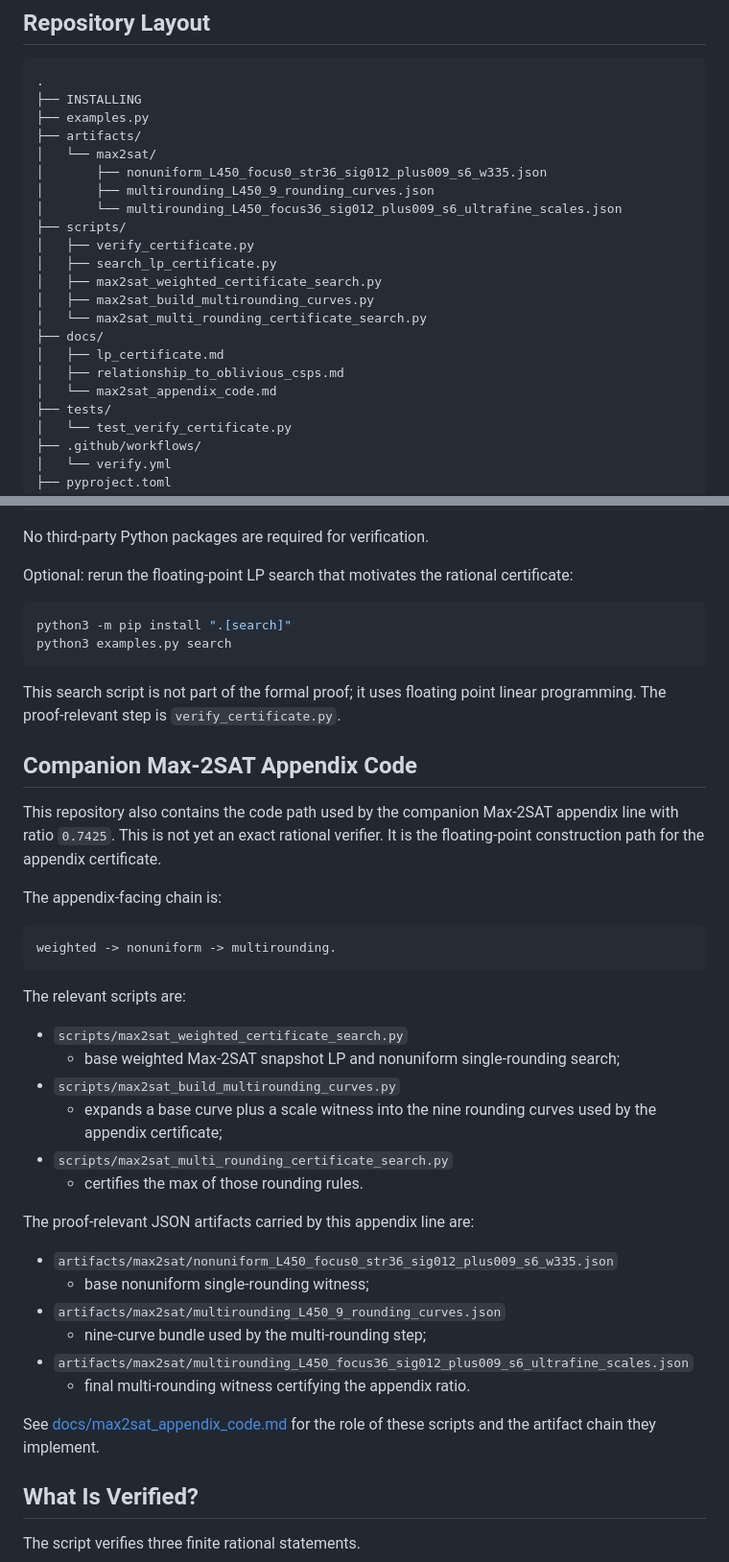
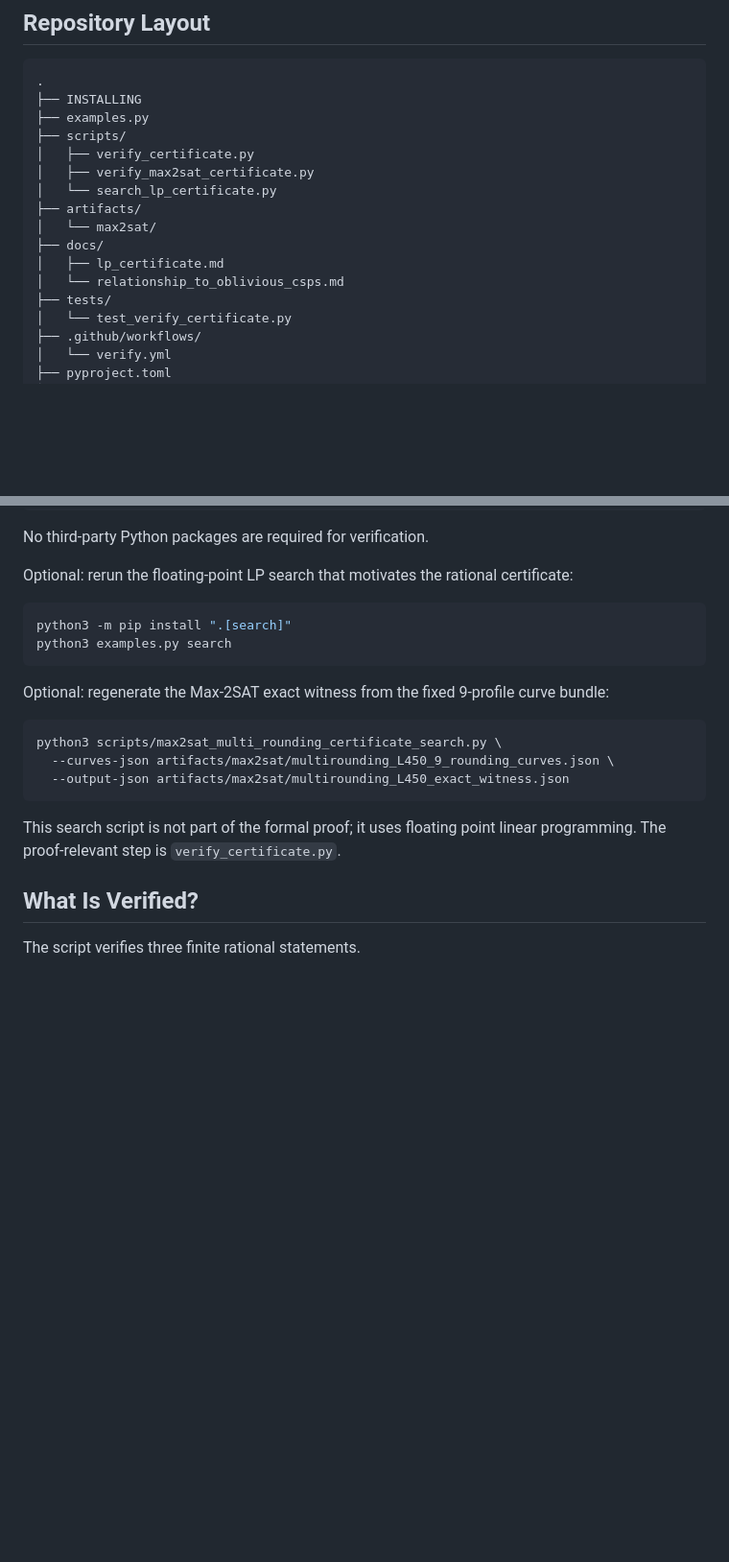
Before and after one commit to Guangxu-Yang/maxksat-lp-certificate, a Markdown page: README.md, 2 parts joined by grey strips. Shown at 96% size. Drawn GitHub-style; blank space fills up the shorter version.

Commit message:
Document Max-2SAT exact verifier
Update README to include the Max-2SAT exact rational verifier and witness regeneration command.

````diff
--- a/README.md
+++ b/README.md
@@ -32,21 +32,15 @@ rationals using Python's `fractions.Fraction`.
 .
 ├── INSTALLING
 ├── examples.py
+├── scripts/
+│   ├── verify_certificate.py
+│   ├── verify_max2sat_certificate.py
+│   └── search_lp_certificate.py
 ├── artifacts/
 │   └── max2sat/
-│       ├── nonuniform_L450_focus0_str36_sig012_plus009_s6_w335.json
-│       ├── multirounding_L450_9_rounding_curves.json
-│       └── multirounding_L450_focus36_sig012_plus009_s6_ultrafine_scales.json
-├── scripts/
-│   ├── verify_certificate.py
-│   ├── search_lp_certificate.py
-│   ├── max2sat_weighted_certificate_search.py
-│   ├── max2sat_build_multirounding_curves.py
-│   └── max2sat_multi_rounding_certificate_search.py
 ├── docs/
 │   ├── lp_certificate.md
-│   ├── relationship_to_oblivious_csps.md
-│   └── max2sat_appendix_code.md
+│   └── relationship_to_oblivious_csps.md
 ├── tests/
 │   └── test_verify_certificate.py
 ├── .github/workflows/
@@ -96,42 +99,17 @@ python3 -m pip install ".[search]"
 python3 examples.py search
 ```
 
+Optional: regenerate the Max-2SAT exact witness from the fixed 9-profile curve
+bundle:
+
+```bash
+python3 scripts/max2sat_multi_rounding_certificate_search.py \
+  --curves-json artifacts/max2sat/multirounding_L450_9_rounding_curves.json \
+  --output-json artifacts/max2sat/multirounding_L450_exact_witness.json
+```
+
 This search script is not part of the formal proof; it uses floating point
 linear programming.  The proof-relevant step is `verify_certificate.py`.
-
-## Companion Max-2SAT Appendix Code
-
-This repository also contains the code path used by the companion Max-2SAT
-appendix line with ratio `0.7425`. This is not yet an exact rational verifier.
-It is the floating-point construction path for the appendix certificate.
-
-The appendix-facing chain is:
-
-```text
-weighted -> nonuniform -> multirounding.
-```
-
-The relevant scripts are:
-
-- `scripts/max2sat_weighted_certificate_search.py`
-  - base weighted Max-2SAT snapshot LP and nonuniform single-rounding search;
-- `scripts/max2sat_build_multirounding_curves.py`
-  - expands a base curve plus a scale witness into the nine rounding curves
-    used by the appendix certificate;
-- `scripts/max2sat_multi_rounding_certificate_search.py`
-  - certifies the max of those rounding rules.
-
-The proof-relevant JSON artifacts carried by this appendix line are:
-
-- `artifacts/max2sat/nonuniform_L450_focus0_str36_sig012_plus009_s6_w335.json`
-  - base nonuniform single-rounding witness;
-- `artifacts/max2sat/multirounding_L450_9_rounding_curves.json`
-  - nine-curve bundle used by the multi-rounding step;
-- `artifacts/max2sat/multirounding_L450_focus36_sig012_plus009_s6_ultrafine_scales.json`
-  - final multi-rounding witness certifying the appendix ratio.
-
-See [docs/max2sat_appendix_code.md](docs/max2sat_appendix_code.md) for the
-role of these scripts and the artifact chain they implement.
 
 ## What Is Verified?
 
````
Also changed, not shown: other parts of README.md (+9 -0 lines).
